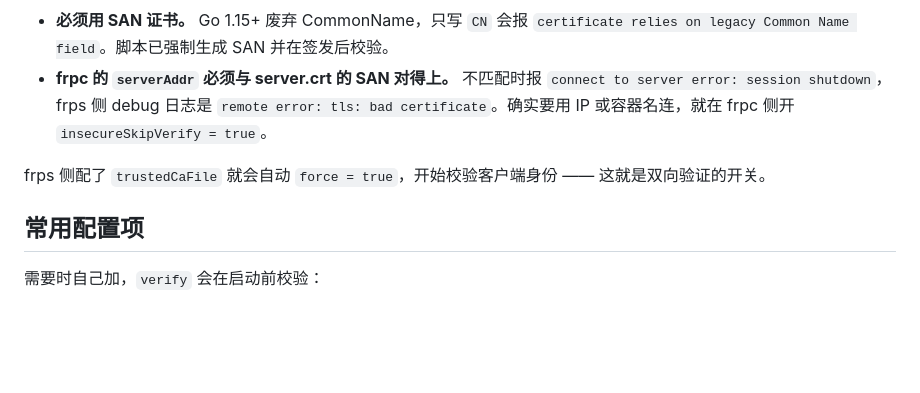
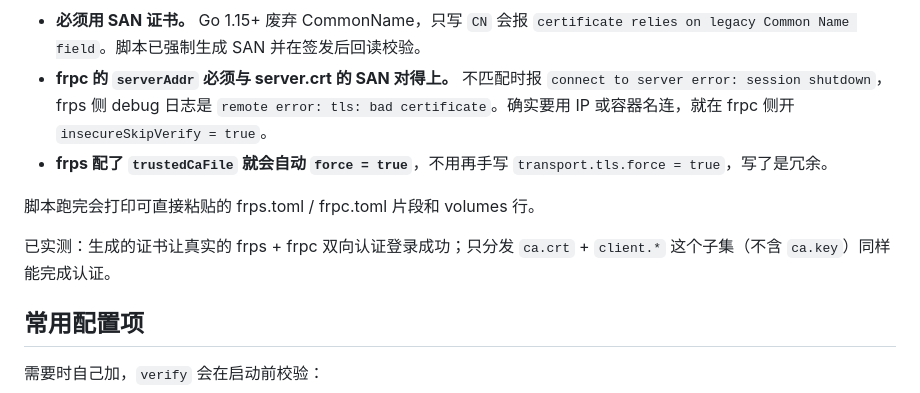
Before and after one commit to nuln/docker, a Markdown page: frp/README.md, the part around one of its changes. Rendered like a GitHub page; blank space fills up the shorter version.

```diff
--- a/frp/README.md
+++ b/frp/README.md
@@ -187,12 +247,17 @@ frp 从 v0.50.0 起默认 `transport.tls.enable = true`，但不配证书时 **f
 
 - **必须用 SAN 证书。** Go 1.15+ 废弃 CommonName，只写 `CN` 会报
-  `certificate relies on legacy Common Name field`。脚本已强制生成 SAN 并在签发后校验。
+  `certificate relies on legacy Common Name field`。脚本已强制生成 SAN 并在签发后回读校验。
 - **frpc 的 `serverAddr` 必须与 server.crt 的 SAN 对得上。** 不匹配时报
   `connect to server error: session shutdown`，frps 侧 debug 日志是
   `remote error: tls: bad certificate`。确实要用 IP 或容器名连，就在 frpc 侧开
   `insecureSkipVerify = true`。
+- **frps 配了 `trustedCaFile` 就会自动 `force = true`**，不用再手写
+  `transport.tls.force = true`，写了是冗余。
 
-frps 侧配了 `trustedCaFile` 就会自动 `force = true`，开始校验客户端身份 —— 这就是双向验证的开关。
+脚本跑完会打印可直接粘贴的 frps.toml / frpc.toml 片段和 volumes 行。
+
+已实测：生成的证书让真实的 frps + frpc 双向认证登录成功；只分发
+`ca.crt` + `client.*` 这个子集（不含 `ca.key`）同样能完成认证。
 
 ## 常用配置项
 
```
Also changed, not shown: other parts of frp/README.md (+73 -13 lines).
